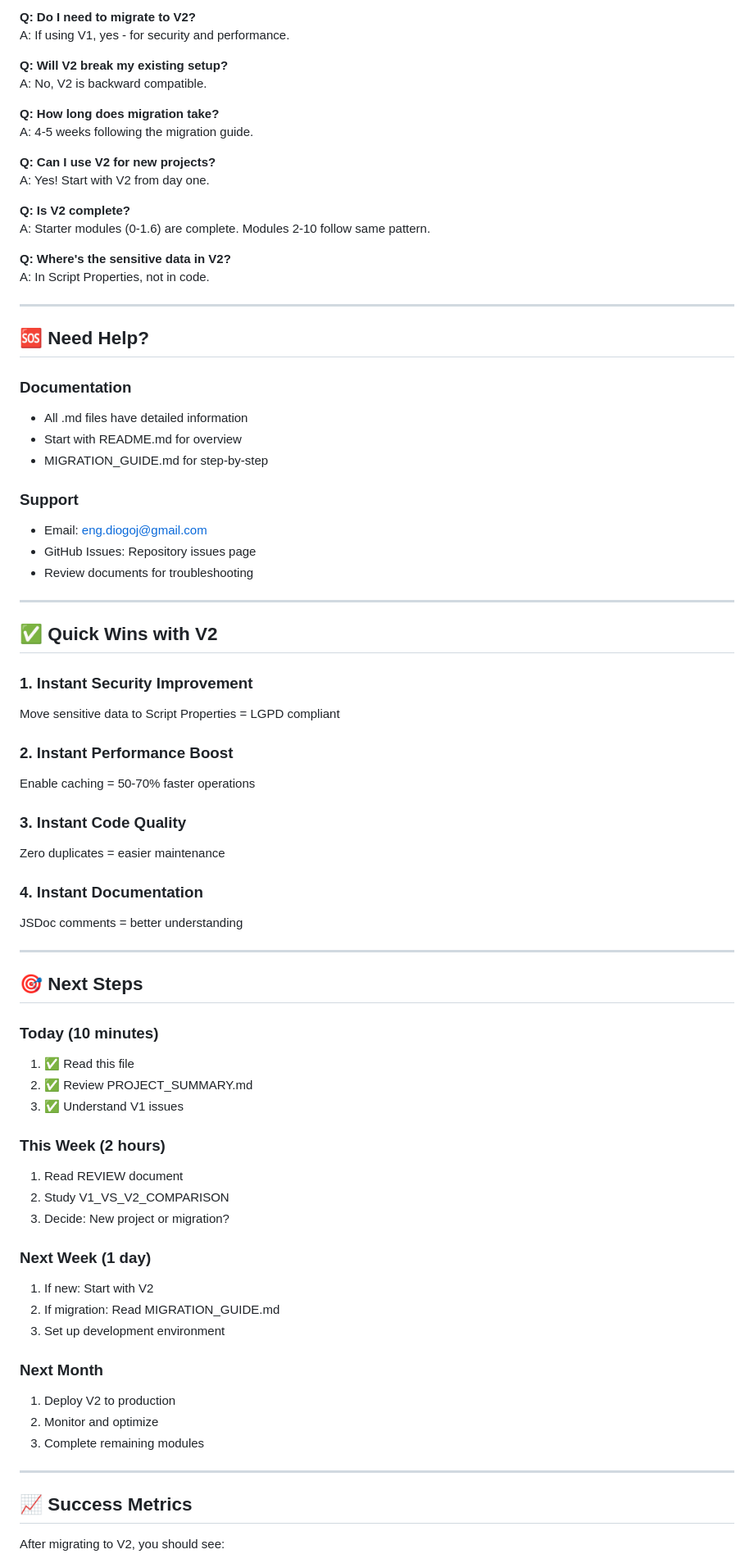
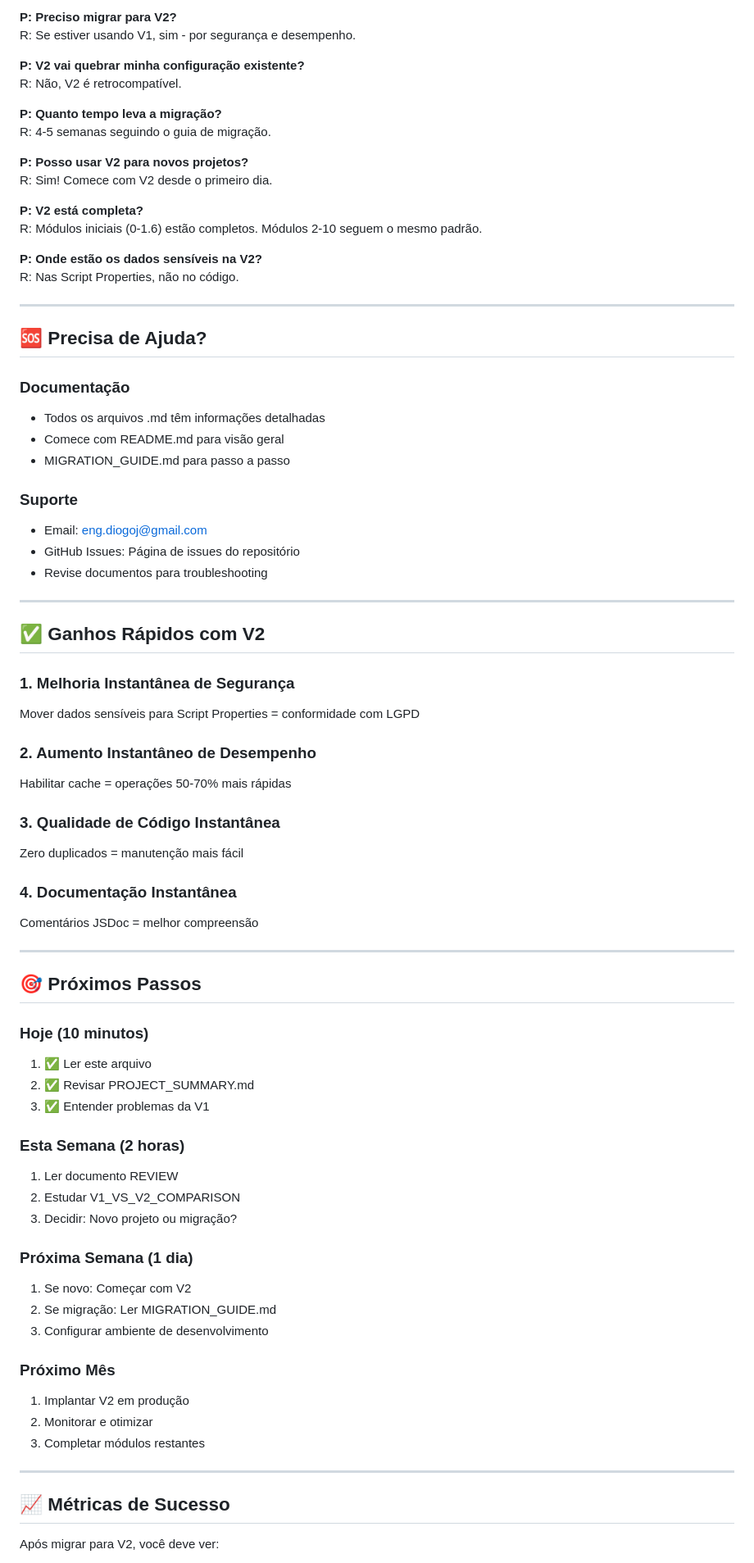
Before and after one commit to engdiogoj-cyber/base250, a Markdown page: QUICK_START.md, the part around one of its changes. Shown at 82% size. Rendered like a GitHub page.

```diff
--- a/QUICK_START.md
+++ b/QUICK_START.md
@@ -252,79 +252,79 @@ Keep V1 code for 30 days as backup after migration.
 
-**Q: Do I need to migrate to V2?**
-A: If using V1, yes - for security and performance.
+**P: Preciso migrar para V2?**
+R: Se estiver usando V1, sim - por segurança e desempenho.
 
-**Q: Will V2 break my existing setup?**
-A: No, V2 is backward compatible.
+**P: V2 vai quebrar minha configuração existente?**
+R: Não, V2 é retrocompatível.
 
-**Q: How long does migration take?**
-A: 4-5 weeks following the migration guide.
+**P: Quanto tempo leva a migração?**
+R: 4-5 semanas seguindo o guia de migração.
 
-**Q: Can I use V2 for new projects?**
-A: Yes! Start with V2 from day one.
+**P: Posso usar V2 para novos projetos?**
+R: Sim! Comece com V2 desde o primeiro dia.
 
-**Q: Is V2 complete?**
-A: Starter modules (0-1.6) are complete. Modules 2-10 follow same pattern.
+**P: V2 está completa?**
+R: Módulos iniciais (0-1.6) estão completos. Módulos 2-10 seguem o mesmo padrão.
 
-**Q: Where's the sensitive data in V2?**
-A: In Script Properties, not in code.
+**P: Onde estão os dados sensíveis na V2?**
+R: Nas Script Properties, não no código.
 
 ---
 
-## 🆘 Need Help?
+## 🆘 Precisa de Ajuda?
 
-### Documentation
-- All .md files have detailed information
-- Start with README.md for overview
-- MIGRATION_GUIDE.md for step-by-step
+### Documentação
+- Todos os arquivos .md têm informações detalhadas
+- Comece com README.md para visão geral
+- MIGRATION_GUIDE.md para passo a passo
 
-### Support
+### Suporte
 - Email: eng.diogoj@gmail.com
-- GitHub Issues: Repository issues page
-- Review documents for troubleshooting
+- GitHub Issues: Página de issues do repositório
+- Revise documentos para troubleshooting
 
 ---
 
-## ✅ Quick Wins with V2
+## ✅ Ganhos Rápidos com V2
 
-### 1. Instant Security Improvement
-Move sensitive data to Script Properties = LGPD compliant
+### 1. Melhoria Instantânea de Segurança
+Mover dados sensíveis para Script Properties = conformidade com LGPD
 
-### 2. Instant Performance Boost
-Enable caching = 50-70% faster operations
+### 2. Aumento Instantâneo de Desempenho
+Habilitar cache = operações 50-70% mais rápidas
 
-### 3. Instant Code Quality
-Zero duplicates = easier maintenance
+### 3. Qualidade de Código Instantânea
+Zero duplicados = manutenção mais fácil
 
-### 4. Instant Documentation
-JSDoc comments = better understanding
+### 4. Documentação Instantânea
+Comentários JSDoc = melhor compreensão
 
 ---
 
-## 🎯 Next Steps
+## 🎯 Próximos Passos
 
-### Today (10 minutes)
-1. ✅ Read this file
-2. ✅ Review PROJECT_SUMMARY.md
-3. ✅ Understand V1 issues
+### Hoje (10 minutos)
+1. ✅ Ler este arquivo
+2. ✅ Revisar PROJECT_SUMMARY.md
+3. ✅ Entender problemas da V1
 
-### This Week (2 hours)
-1. Read REVIEW document
-2. Study V1_VS_V2_COMPARISON
-3. Decide: New project or migration?
+### Esta Semana (2 horas)
+1. Ler documento REVIEW
+2. Estudar V1_VS_V2_COMPARISON
+3. Decidir: Novo projeto ou migração?
 
-### Next Week (1 day)
-1. If new: Start with V2
-2. If migration: Read MIGRATION_GUIDE.md
-3. Set up development environment
+### Próxima Semana (1 dia)
+1. Se novo: Começar com V2
+2. Se migração: Ler MIGRATION_GUIDE.md
+3. Configurar ambiente de desenvolvimento
 
-### Next Month
-1. Deploy V2 to production
-2. Monitor and optimize
-3. Complete remaining modules
+### Próximo Mês
+1. Implantar V2 em produção
+2. Monitorar e otimizar
+3. Completar módulos restantes
 
 ---
 
-## 📈 Success Metrics
+## 📈 Métricas de Sucesso
 
-After migrating to V2, you should see:
+Após migrar para V2, você deve ver:
 
```
Also changed, not shown: other parts of QUICK_START.md (+157 -157 lines).
